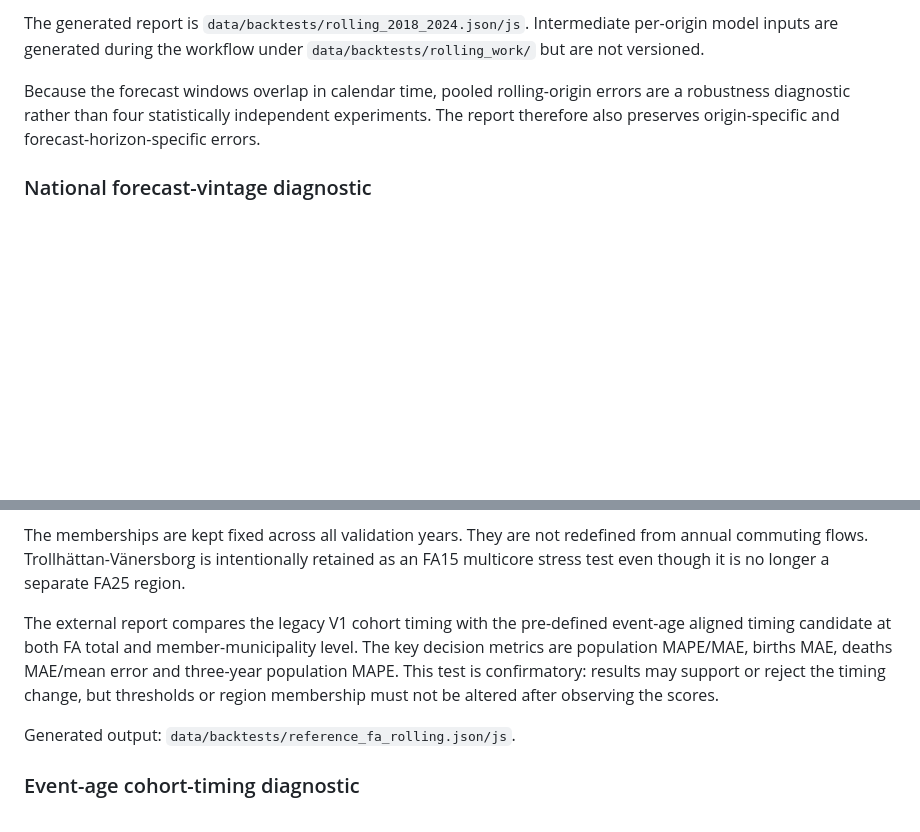
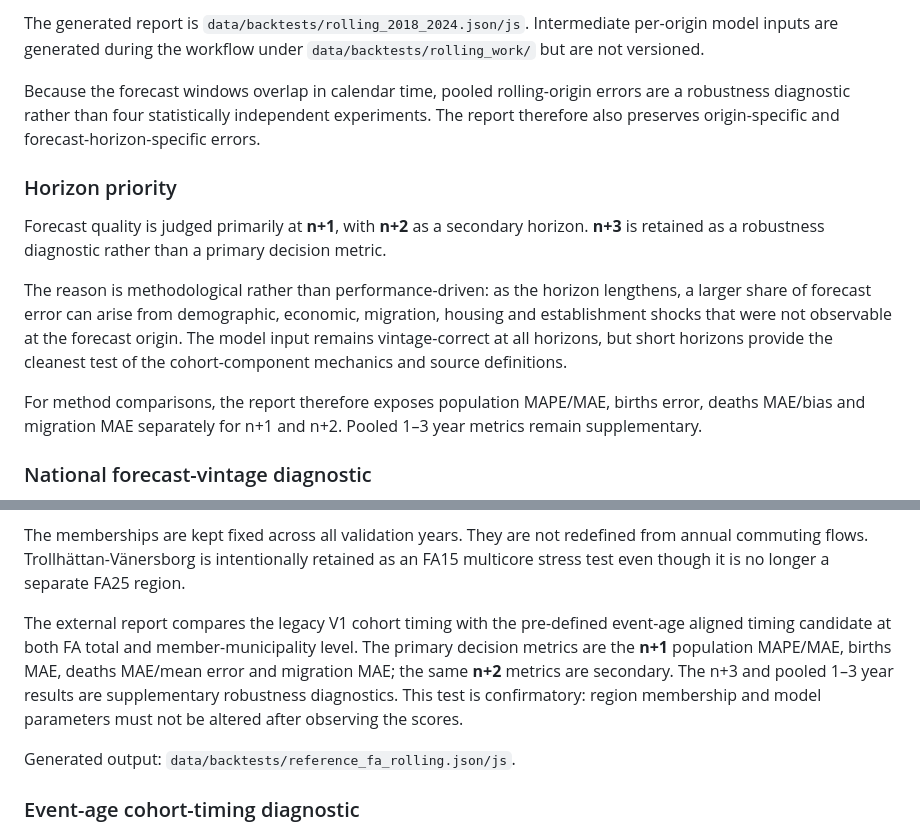
Before and after one commit to Lulea-statistik/Lulea-befolkningsprognos-raps, a Markdown page: docs/VALIDATION.md, 2 parts joined by grey strips. Rendered like a GitHub page; blank space fills up the shorter version.

Commit message:
Prioritize short-horizon forecast validation

```diff
--- a/docs/VALIDATION.md
+++ b/docs/VALIDATION.md
@@ -96,6 +96,14 @@ The generated report is `data/backtests/rolling_2018_2024.json/js`. Intermediate
 
 Because the forecast windows overlap in calendar time, pooled rolling-origin errors are a robustness diagnostic rather than four statistically independent experiments. The report therefore also preserves origin-specific and forecast-horizon-specific errors.
 
+### Horizon priority
+
+Forecast quality is judged primarily at **n+1**, with **n+2** as a secondary horizon. **n+3** is retained as a robustness diagnostic rather than a primary decision metric.
+
+The reason is methodological rather than performance-driven: as the horizon lengthens, a larger share of forecast error can arise from demographic, economic, migration, housing and establishment shocks that were not observable at the forecast origin. The model input remains vintage-correct at all horizons, but short horizons provide the cleanest test of the cohort-component mechanics and source definitions.
+
+For method comparisons, the report therefore exposes population MAPE/MAE, births error, deaths MAE/bias and migration MAE separately for n+1 and n+2. Pooled 1–3 year metrics remain supplementary.
+
 ### National forecast-vintage diagnostic
 
 The rolling-origin report also compares each historical SCB national forecast vintage directly with the later realized Sweden totals for births and deaths. This check is performed **before** local municipal calibration.
@@ -125,7 +133,7 @@ The reference geography uses the **FA15** classification because the selected re
 
 The memberships are kept fixed across all validation years. They are not redefined from annual commuting flows. Trollhättan-Vänersborg is intentionally retained as an FA15 multicore stress test even though it is no longer a separate FA25 region.
 
-The external report compares the legacy V1 cohort timing with the pre-defined event-age aligned timing candidate at both FA total and member-municipality level. The key decision metrics are population MAPE/MAE, births MAE, deaths MAE/mean error and three-year population MAPE. This test is confirmatory: results may support or reject the timing change, but thresholds or region membership must not be altered after observing the scores.
+The external report compares the legacy V1 cohort timing with the pre-defined event-age aligned timing candidate at both FA total and member-municipality level. The primary decision metrics are the **n+1** population MAPE/MAE, births MAE, deaths MAE/mean error and migration MAE; the same **n+2** metrics are secondary. The n+3 and pooled 1–3 year results are supplementary robustness diagnostics. This test is confirmatory: region membership and model parameters must not be altered after observing the scores.
 
 Generated output: `data/backtests/reference_fa_rolling.json/js`.
 
```
